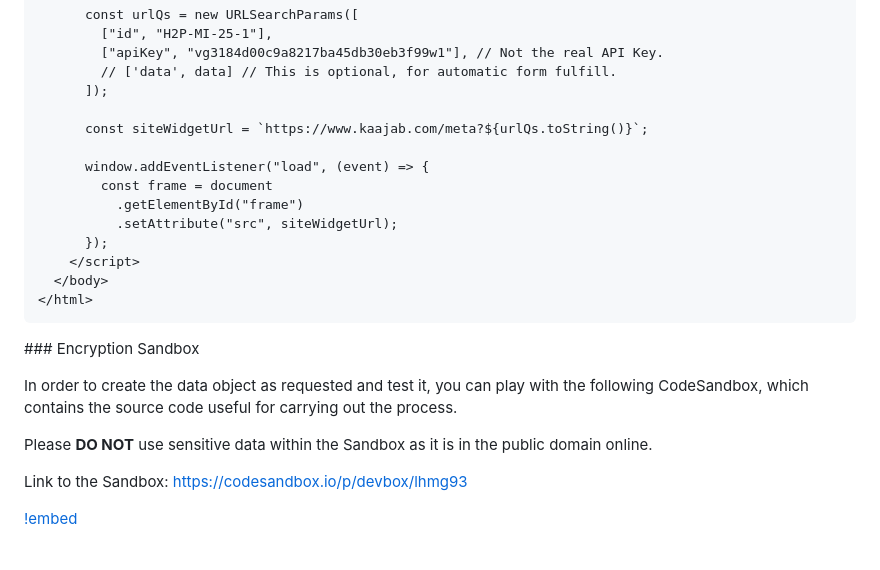
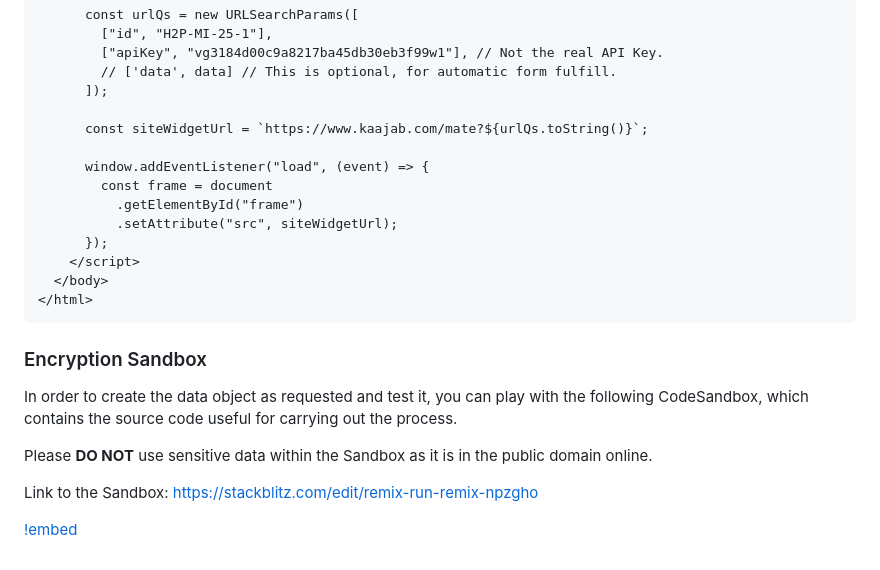
Before and after one commit to KaajaGit/online-docs, a Markdown page: widget/installation.md, the part around the change printed below. Rendered like a GitHub page.

Commit message:
fix: sandbox link

````diff
--- a/widget/installation.md
+++ b/widget/installation.md
@@ -171,7 +171,7 @@ change is as follows:
         // ['data', data] // This is optional, for automatic form fulfill.
       ]);
 
-      const siteWidgetUrl = `https://www.kaajab.com/meta?${urlQs.toString()}`;
+      const siteWidgetUrl = `https://www.kaajab.com/mate?${urlQs.toString()}`;
 
       window.addEventListener("load", (event) => {
         const frame = document
@@ -183,7 +183,7 @@ change is as follows:
 </html>
 ```
 
-### Encryption Sandbox
+### Encryption Sandbox
 
 In order to create the data object as requested and test it, you can play with
 the following CodeSandbox, which contains the source code useful for carrying
@@ -192,5 +192,5 @@ out the process.
 Please **DO NOT** use sensitive data within the Sandbox as it is in the public
 domain online.
 
-Link to the Sandbox: https://codesandbox.io/p/devbox/lhmg93
+Link to the Sandbox: https://stackblitz.com/edit/remix-run-remix-npzgho
 
````
Also changed, not shown: other parts of widget/installation.md (+1 -1 lines).
